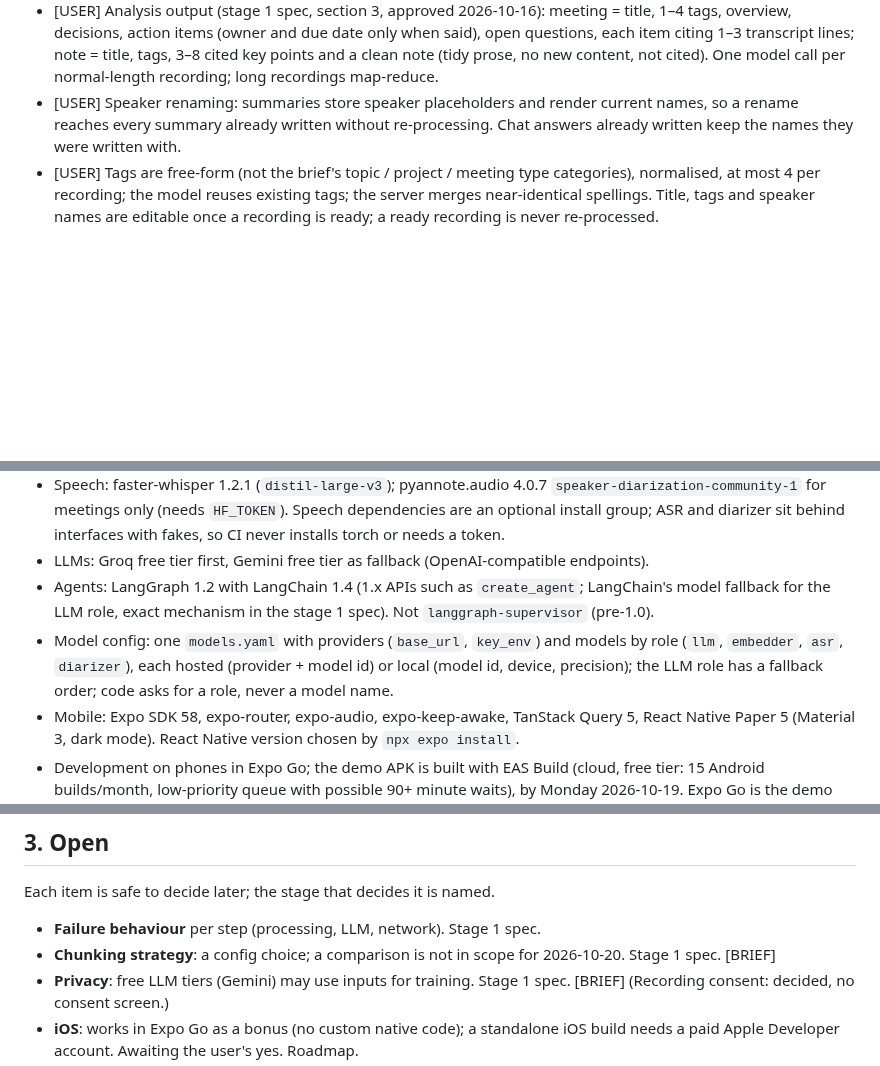
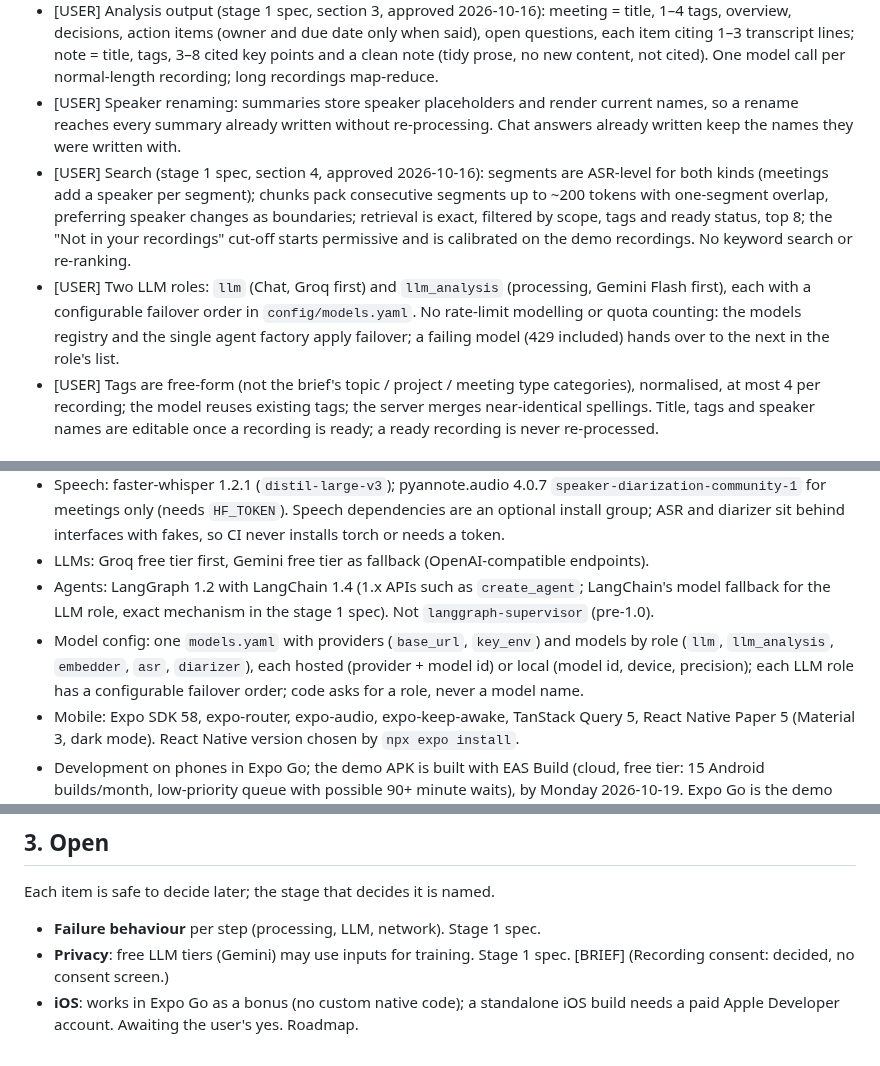
Before and after one commit to yassinebrahem2/voice-notes-assistant, a Markdown page: project_knowledge.md, 3 parts joined by grey strips. Rendered like a GitHub page; blank space fills up the shorter version.

Commit message:
docs: ASR-level segments and split LLM roles (llm, llm_analysis) with configurable failover

```diff
--- a/project_knowledge.md
+++ b/project_knowledge.md
@@ -43,6 +43,8 @@ Anything not listed here is unknown.
 - [USER] Audio is kept until the user deletes the recording.
 - [USER] Analysis output (stage 1 spec, section 3, approved 2026-10-16): meeting = title, 1–4 tags, overview, decisions, action items (owner and due date only when said), open questions, each item citing 1–3 transcript lines; note = title, tags, 3–8 cited key points and a clean note (tidy prose, no new content, not cited). One model call per normal-length recording; long recordings map-reduce.
 - [USER] Speaker renaming: summaries store speaker placeholders and render current names, so a rename reaches every summary already written without re-processing. Chat answers already written keep the names they were written with.
+- [USER] Search (stage 1 spec, section 4, approved 2026-10-16): segments are ASR-level for both kinds (meetings add a speaker per segment); chunks pack consecutive segments up to ~200 tokens with one-segment overlap, preferring speaker changes as boundaries; retrieval is exact, filtered by scope, tags and ready status, top 8; the "Not in your recordings" cut-off starts permissive and is calibrated on the demo recordings. No keyword search or re-ranking.
+- [USER] Two LLM roles: `llm` (Chat, Groq first) and `llm_analysis` (processing, Gemini Flash first), each with a configurable failover order in `config/models.yaml`. No rate-limit modelling or quota counting: the models registry and the single agent factory apply failover; a failing model (429 included) hands over to the next in the role's list.
 - [USER] Tags are free-form (not the brief's topic / project / meeting type categories), normalised, at most 4 per recording; the model reuses existing tags; the server merges near-identical spellings. Title, tags and speaker names are editable once a recording is ready; a ready recording is never re-processed.
 
 ### Models
@@ -73,7 +75,7 @@ Versions checked 2026-10-16; majors are pinned.
 - Speech: faster-whisper 1.2.1 (`distil-large-v3`); pyannote.audio 4.0.7 `speaker-diarization-community-1` for meetings only (needs `HF_TOKEN`). Speech dependencies are an optional install group; ASR and diarizer sit behind interfaces with fakes, so CI never installs torch or needs a token.
 - LLMs: Groq free tier first, Gemini free tier as fallback (OpenAI-compatible endpoints).
 - Agents: LangGraph 1.2 with LangChain 1.4 (1.x APIs such as `create_agent`; LangChain's model fallback for the LLM role, exact mechanism in the stage 1 spec). Not `langgraph-supervisor` (pre-1.0).
-- Model config: one `models.yaml` with providers (`base_url`, `key_env`) and models by role (`llm`, `embedder`, `asr`, `diarizer`), each hosted (provider + model id) or local (model id, device, precision); the LLM role has a fallback order; code asks for a role, never a model name.
+- Model config: one `models.yaml` with providers (`base_url`, `key_env`) and models by role (`llm`, `llm_analysis`, `embedder`, `asr`, `diarizer`), each hosted (provider + model id) or local (model id, device, precision); each LLM role has a configurable failover order; code asks for a role, never a model name.
 - Mobile: Expo SDK 58, expo-router, expo-audio, expo-keep-awake, TanStack Query 5, React Native Paper 5 (Material 3, dark mode). React Native version chosen by `npx expo install`.
 - Development on phones in Expo Go; the demo APK is built with EAS Build (cloud, free tier: 15 Android builds/month, low-priority queue with possible 90+ minute waits), by Monday 2026-10-19. Expo Go is the demo fallback.
 
@@ -92,7 +94,6 @@ Versions checked 2026-10-16; majors are pinned.
 ## 3. Open
 Each item is safe to decide later; the stage that decides it is named.
 - **Failure behaviour** per step (processing, LLM, network). Stage 1 spec.
-- **Chunking strategy**: a config choice; a comparison is not in scope for 2026-10-20. Stage 1 spec. [BRIEF]
 - **Privacy**: free LLM tiers (Gemini) may use inputs for training. Stage 1 spec. [BRIEF] (Recording consent: decided, no consent screen.)
 - **iOS**: works in Expo Go as a bonus (no custom native code); a standalone iOS build needs a paid Apple Developer account. Awaiting the user's yes. Roadmap.
 - **Initial light model picks** within the stack (e.g. Whisper size) are config edits, not design decisions.
```
Also changed, not shown: AGENTS.md (+1 -1 lines), docs/roadmap.md (+2 -2 lines).
